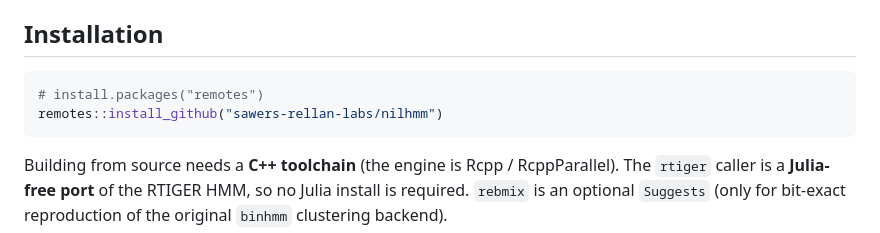
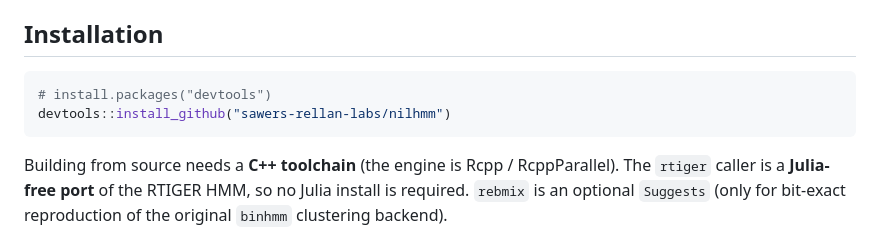
Before and after one commit to sawers-rellan-labs/nilhmm, a Markdown page: README.md, the part around the change. Rendered like a GitHub page.

Commit message:
docs(readme): use devtools::install_github for installation
Co-Authored-By: Claude Opus 4.8 (1M context) <noreply@anthropic.com>

````diff
--- a/README.md
+++ b/README.md
@@ -31,8 +31,8 @@ package. The Python original is frozen at [`legacy/python/`](legacy/python/)
 ## Installation
 
 ```r
-# install.packages("remotes")
-remotes::install_github("sawers-rellan-labs/nilhmm")
+# install.packages("devtools")
+devtools::install_github("sawers-rellan-labs/nilhmm")
 ```
 
 Building from source needs a **C++ toolchain** (the engine is Rcpp /
````
